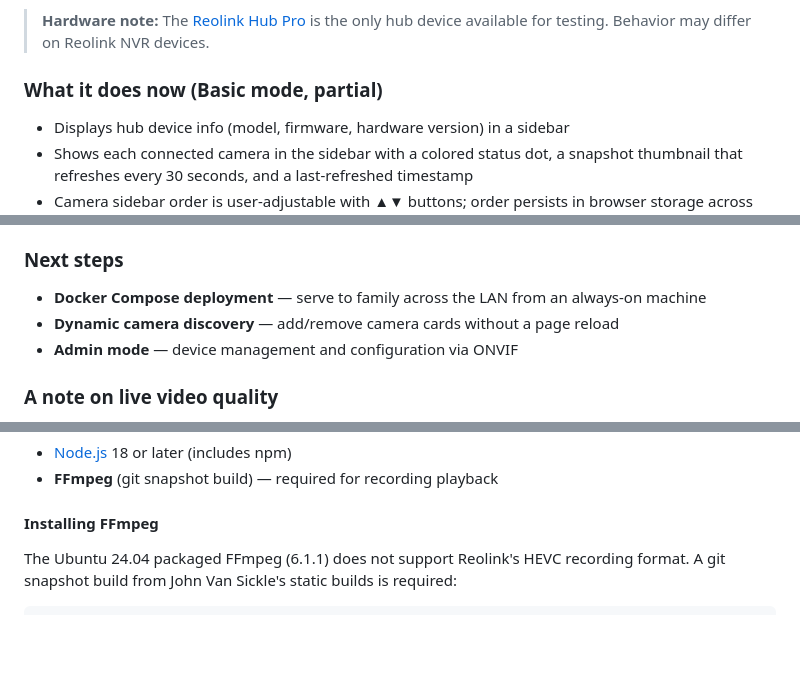
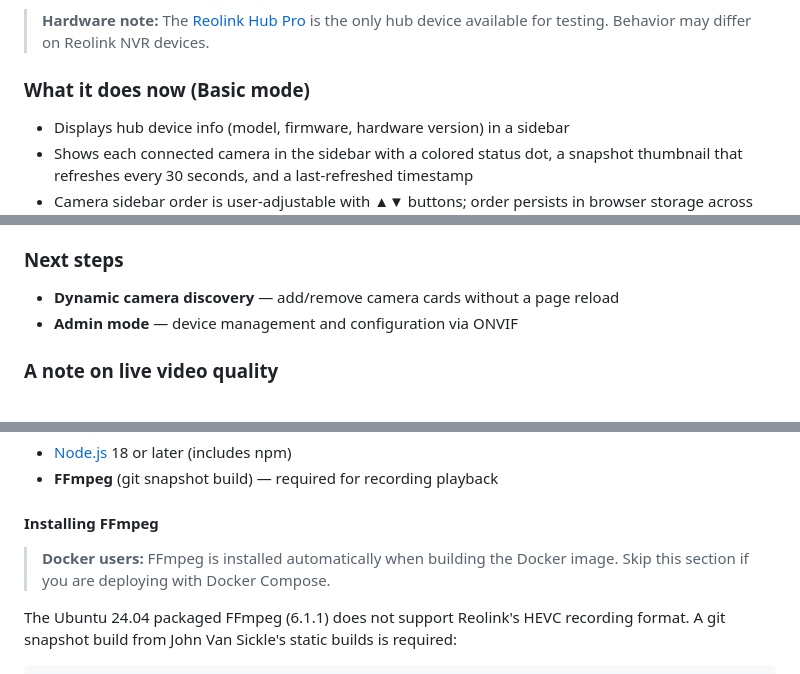
Before and after one commit to matthewhelmke/reolink-viewer, a Markdown page: README.md, 3 parts joined by grey strips. Drawn GitHub-style; blank space fills up the shorter version.

````diff
--- a/README.md
+++ b/README.md
@@ -16,7 +16,7 @@ I can do everything this app does using the official Android app from Reolink, s
 > **Hardware note:** The [Reolink Hub Pro](https://reolink.com/product/reolink-home-hub-pro/) is the only hub device available for testing. Behavior may differ on Reolink NVR devices.
 
 
-### What it does now (Basic mode, partial)
+### What it does now (Basic mode)
 
 - Displays hub device info (model, firmware, hardware version) in a sidebar
 - Shows each connected camera in the sidebar with a colored status dot, a snapshot thumbnail that refreshes every 30 seconds, and a last-refreshed timestamp
@@ -32,7 +32,6 @@ I can do everything this app does using the official Android app from Reolink, s
 
 ### Next steps
 
-- **Docker Compose deployment** — serve to family across the LAN from an always-on machine
 - **Dynamic camera discovery** — add/remove camera cards without a page reload
 - **Admin mode** — device management and configuration via ONVIF
 
@@ -74,6 +73,8 @@ Some aspects of this application require specific settings in the Reolink Hub Pr
 
 #### Installing FFmpeg
 
+> **Docker users:** FFmpeg is installed automatically when building the Docker image. Skip this section if you are deploying with Docker Compose.
+
 The Ubuntu 24.04 packaged FFmpeg (6.1.1) does not support Reolink's HEVC recording format. A git snapshot build from John Van Sickle's static builds is required:
 
 ```bash
````
Also changed, not shown: other parts of README.md (+17 -4 lines), AGENTS.md (+2 -2 lines).
